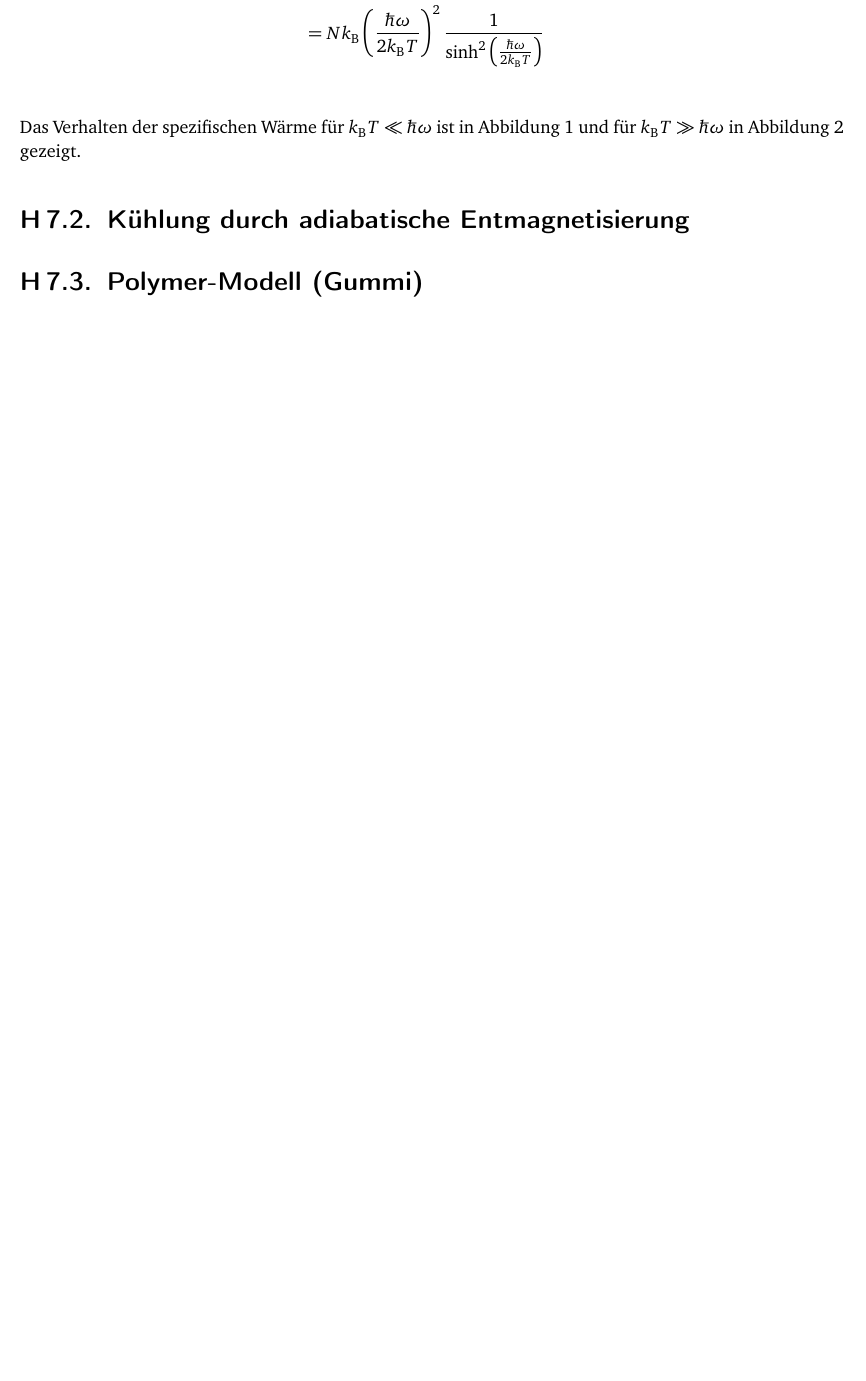
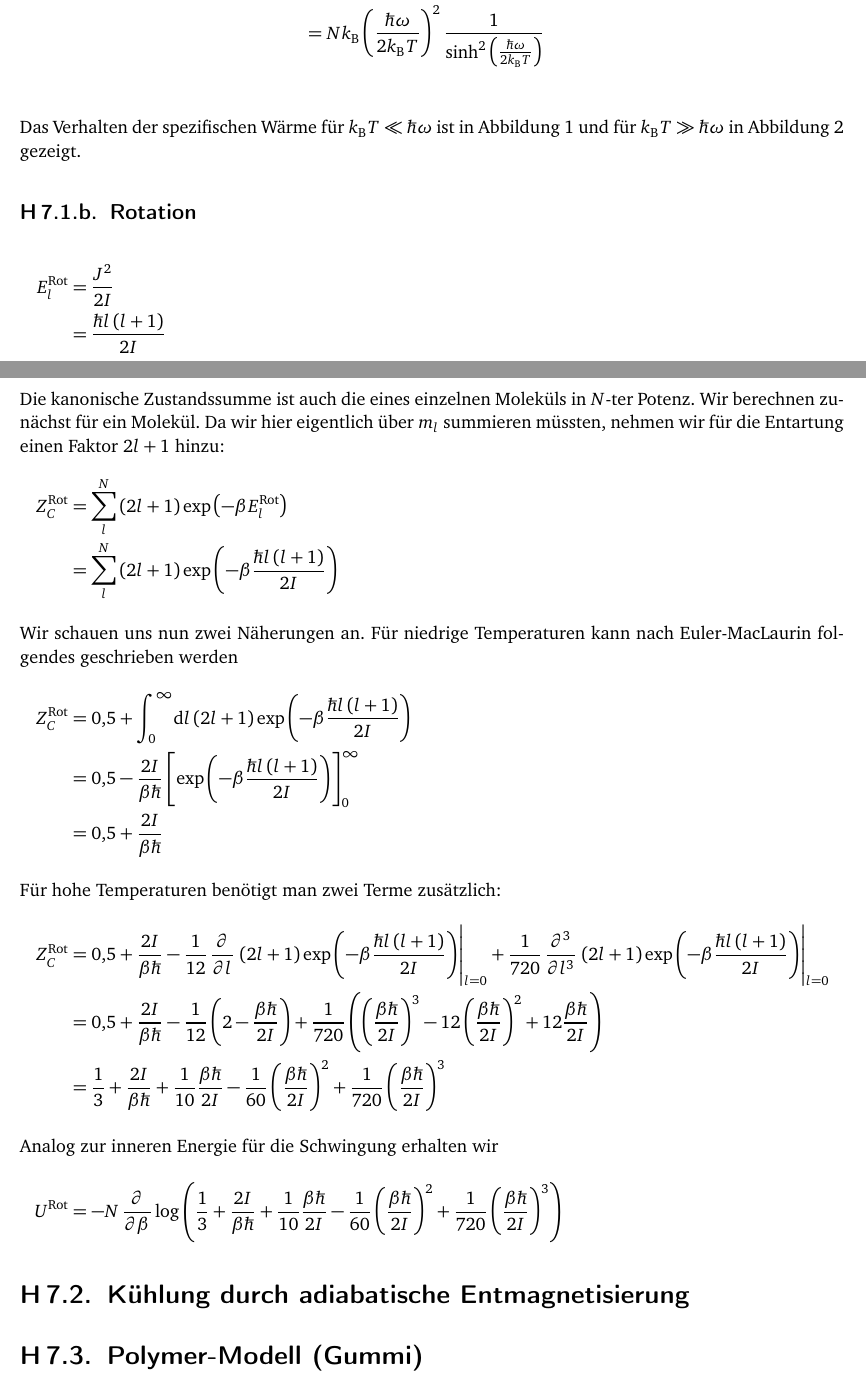
Before and after one commit to martin-ueding/physik521-Zettel, a LaTeX document (physik521-07.tex): part of page 2 of 4 before the commit and two parts of pages 2 and 5 of 5 after it, the two joined at a grey line, cut so that both start at the same text, the shorter picture padded with empty space. Compiled offline with pdfLaTeX.

Commit message:
Aufgabe 1.2 zum Teil fertig

```diff
--- a/physik521-07.tex
+++ b/physik521-07.tex
@@ -79,7 +79,52 @@ Abbildung~\ref{fig:C_V_Osz_gg} gezeigt.
     \label{fig:C_V_Osz_gg}
 \end{figure}
 
+\subsection{Rotation}
+
+\begin{align*}
+    E_l^\text{Rot} &= \frac{J^2}{2I} \\
+                   &= \frac{\hbar l\del{l+1}}{2I}
+    \intertext{%
+        Die kanonische Zustandssumme ist auch die eines einzelnen Moleküls in
+        $N$-ter Potenz. Wir berechnen zunächst für ein Molekül. Da wir hier
+        eigentlich über $m_l$ summieren müssten, nehmen wir für die Entartung
+        einen Faktor $2l+1$ hinzu:
+    }
+    Z_C^\text{Rot} &= \sum_l^N \del{2l+1}\dexp{-\beta E_l^\text{Rot}} \\
+    &= \sum_l^N \del{2l+1}\dexp{-\beta \frac{\hbar l\del{l+1}}{2I}}
+    \intertext{%
+        Wir schauen uns nun zwei Näherungen an. Für niedrige Temperaturen kann
+        nach Euler-MacLaurin folgendes geschrieben werden
+    }
+    Z_C^\text{Rot} &= \num{0.5} + \int_0^\infty\!\dif l \del{2l+1}\dexp{-\beta
+    \frac{\hbar l\del{l+1}}{2I}} \\
+    &= \num{0.5} -\frac{2I}{\beta\hbar}\sbr{\dexp{-\beta\frac{\hbar
+    l\del{l+1}}{2I}}}_0^\infty \\
+    &= \num{0.5} + \frac{2I}{\beta\hbar}
+    \intertext{%
+        Für hohe Temperaturen benötigt man zwei Terme zusätzlich:
+    }
+    Z_C^\text{Rot} &= \num{0.5} + \frac{2I}{\beta\hbar} -
+    \frac1{12}\dpd{}{l} \left.\del{2l+1}\dexp{-\beta \frac{\hbar
+    l\del{l+1}}{2I}}\right|_{l=0} + \frac1{720}\dpd[3]{}{l}
+    \left.\del{2l+1}\dexp{-\beta \frac{\hbar l\del{l+1}}{2I}}\right|_{l=0} \\
+    &= \num{0.5} + \frac{2I}{\beta\hbar} -
+    \frac1{12}\del{2-\frac{\beta\hbar}{2I}} + \frac
+    1{720}\del{\del{\frac{\beta\hbar}{2I}}^3 -
+    12\del{\frac{\beta\hbar}{2I}}^2 + 12 \frac{\beta\hbar}{2I}} \\
+    &= \frac13 + \frac{2I}{\beta\hbar} + \frac1{10} \frac{\beta\hbar}{2I} -
+    \frac1{60}\del{\frac{\beta\hbar}{2I}}^2 +
+    \frac1{720}\del{\frac{\beta\hbar}{2I}}^3
+    \intertext{%
+        Analog zur inneren Energie für die Schwingung erhalten wir
+    }
+    U^\text{Rot} &= -N\dpd{}{\beta}\log\del{\frac13 + \frac{2I}{\beta\hbar} +
+    \frac1{10} \frac{\beta\hbar}{2I} - \frac1{60}\del{\frac{\beta\hbar}{2I}}^2 +
+    \frac1{720}\del{\frac{\beta\hbar}{2I}}^3 }
+\end{align*}
+
 \section{Kühlung durch adiabatische Entmagnetisierung}
+
 
 \section{Polymer-Modell (Gummi)}
 
```
